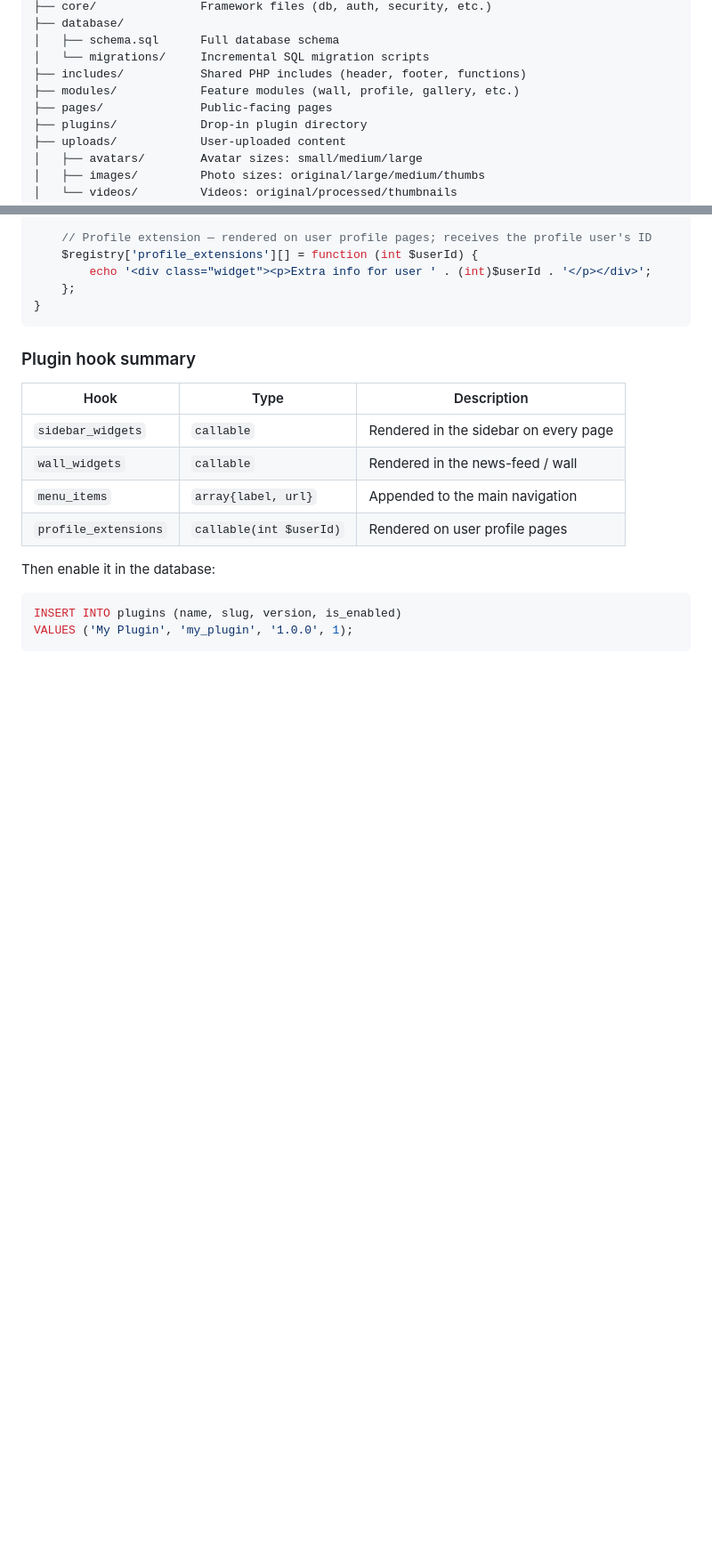
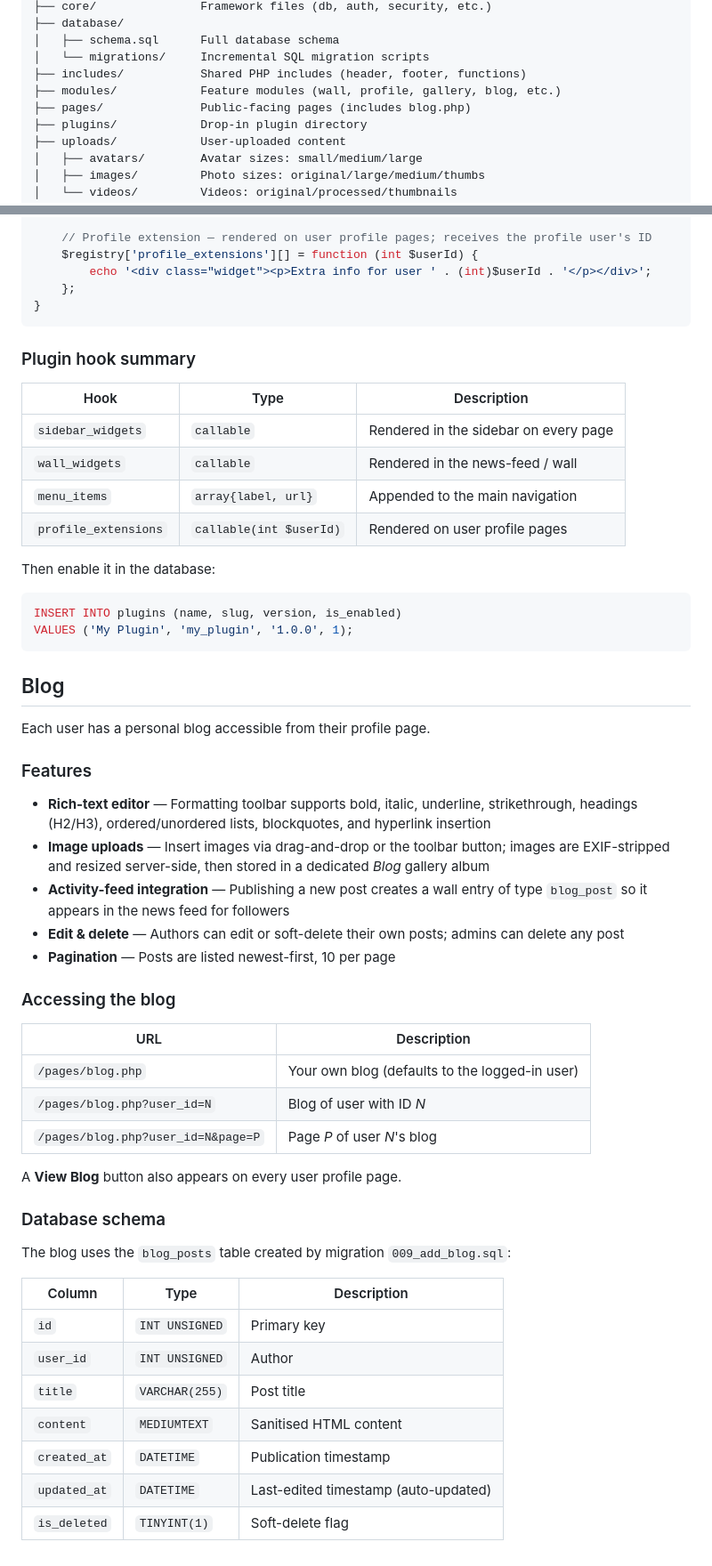
Before and after one commit to Arnold2006/SocialWeb, a Markdown page: README.md, 2 parts joined by grey strips. Shown at 89% size. Drawn GitHub-style; blank space fills up the shorter version.

Commit message:
Update README to document the new Blog feature
Co-authored-by: Arnold2006 <115367701+Arnold2006@users.noreply.github.com>

````diff
--- a/README.md
+++ b/README.md
@@ -128,8 +129,8 @@ sudo systemctl restart php-fpm
 │   ├── schema.sql      Full database schema
 │   └── migrations/     Incremental SQL migration scripts
 ├── includes/           Shared PHP includes (header, footer, functions)
-├── modules/            Feature modules (wall, profile, gallery, etc.)
-├── pages/              Public-facing pages
+├── modules/            Feature modules (wall, profile, gallery, blog, etc.)
+├── pages/              Public-facing pages (includes blog.php)
 ├── plugins/            Drop-in plugin directory
 ├── uploads/            User-uploaded content
 │   ├── avatars/        Avatar sizes: small/medium/large
@@ -242,3 +243,39 @@ Then enable it in the database:
 INSERT INTO plugins (name, slug, version, is_enabled)
 VALUES ('My Plugin', 'my_plugin', '1.0.0', 1);
 ```
+
+## Blog
+
+Each user has a personal blog accessible from their profile page.
+
+### Features
+
+- **Rich-text editor** — Formatting toolbar supports bold, italic, underline, strikethrough, headings (H2/H3), ordered/unordered lists, blockquotes, and hyperlink insertion
+- **Image uploads** — Insert images via drag-and-drop or the toolbar button; images are EXIF-stripped and resized server-side, then stored in a dedicated *Blog* gallery album
+- **Activity-feed integration** — Publishing a new post creates a wall entry of type `blog_post` so it appears in the news feed for followers
+- **Edit & delete** — Authors can edit or soft-delete their own posts; admins can delete any post
+- **Pagination** — Posts are listed newest-first, 10 per page
+
+### Accessing the blog
+
+| URL | Description |
+|-----|-------------|
+| `/pages/blog.php` | Your own blog (defaults to the logged-in user) |
+| `/pages/blog.php?user_id=N` | Blog of user with ID *N* |
+| `/pages/blog.php?user_id=N&page=P` | Page *P* of user *N*'s blog |
+
+A **View Blog** button also appears on every user profile page.
+
+### Database schema
+
+The blog uses the `blog_posts` table created by migration `009_add_blog.sql`:
+
+| Column | Type | Description |
+|--------|------|-------------|
+| `id` | `INT UNSIGNED` | Primary key |
+| `user_id` | `INT UNSIGNED` | Author |
+| `title` | `VARCHAR(255)` | Post title |
+| `content` | `MEDIUMTEXT` | Sanitised HTML content |
+| `created_at` | `DATETIME` | Publication timestamp |
+| `updated_at` | `DATETIME` | Last-edited timestamp (auto-updated) |
+| `is_deleted` | `TINYINT(1)` | Soft-delete flag |
````
Also changed, not shown: other parts of README.md (+1 -0 lines).
